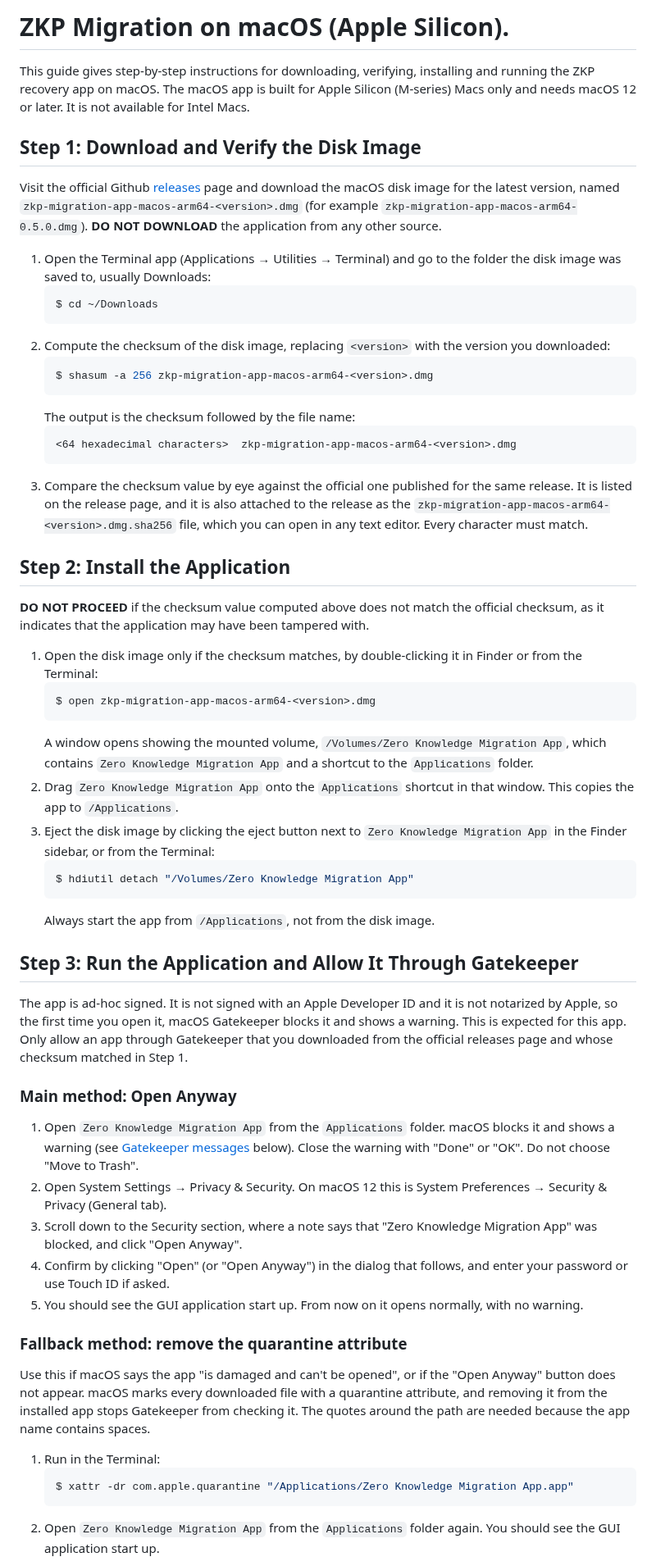
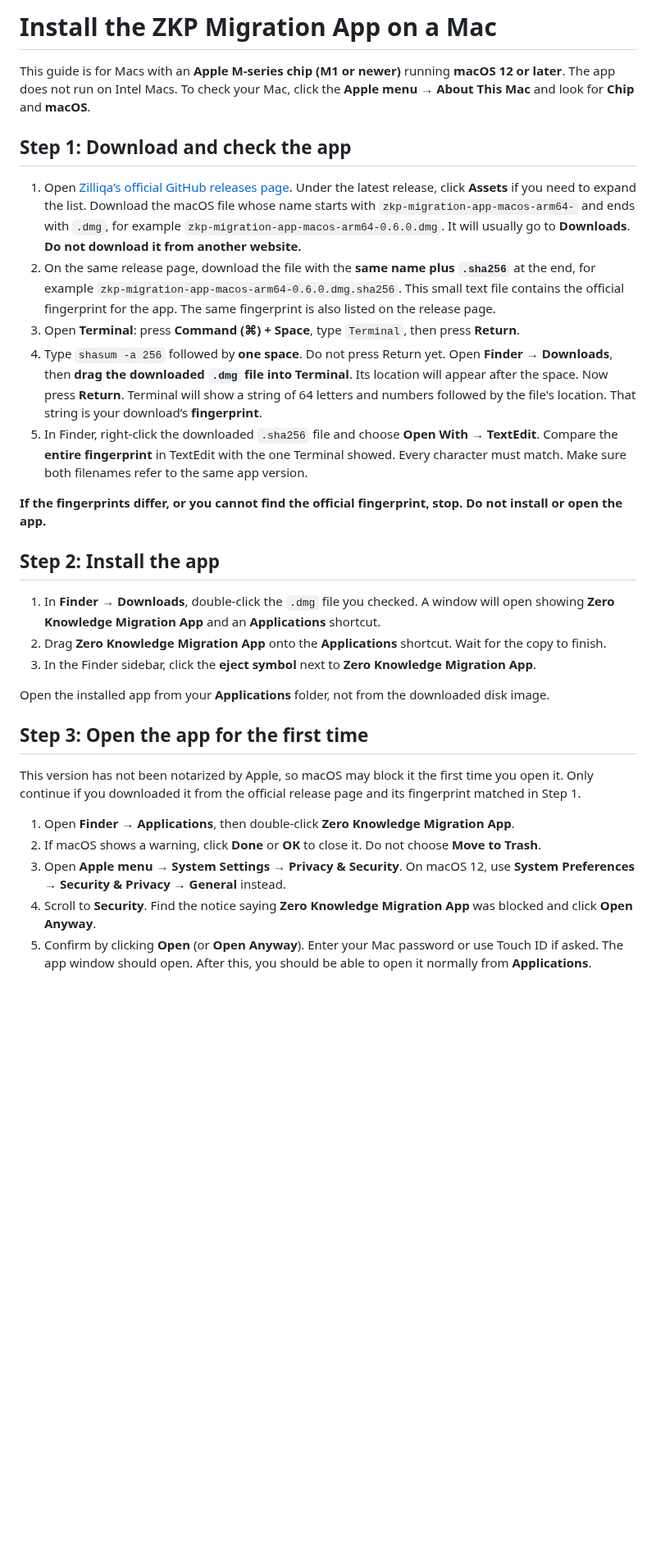
Before and after one commit to Zilliqa/zkp_recovery_app, a Markdown page: docs/macOS.md, the part around one of its changes. Shown at 82% size. Drawn GitHub-style; blank space fills up the shorter version.

Commit message:
Rewrite macOS install guide in plain language
Simplify docs/macOS.md for non-technical users: GUI-driven checksum
check (drag the dmg into Terminal, compare against the .sha256 file in
TextEdit), install from the dmg, and Open Anyway for the first launch.
The xattr fallback, Gatekeeper message table and maintainer build
section are removed.

Co-Authored-By: Claude Opus 5.5 <noreply@anthropic.com>

````diff
--- a/docs/macOS.md
+++ b/docs/macOS.md
@@ -1,61 +1,33 @@
-# ZKP Migration on macOS (Apple Silicon).
+# Install the ZKP Migration App on a Mac
 
-This guide gives step-by-step instructions for downloading, verifying, installing and running the ZKP recovery app on macOS. The macOS app is built for Apple Silicon (M-series) Macs only and needs macOS 12 or later. It is not available for Intel Macs.
+This guide is for Macs with an **Apple M-series chip (M1 or newer)** running **macOS 12 or later**. The app does not run on Intel Macs. To check your Mac, click the **Apple menu → About This Mac** and look for **Chip** and **macOS**.
 
-## Step 1: Download and Verify the Disk Image
+## Step 1: Download and check the app
 
-Visit the official Github [releases](https://github.com/Zilliqa/zkp_recovery_app/releases) page and download the macOS disk image for the latest version, named `zkp-migration-app-macos-arm64-<version>.dmg` (for example `zkp-migration-app-macos-arm64-0.5.0.dmg`).
-**DO NOT DOWNLOAD** the application from any other source.
+1. Open [Zilliqa’s official GitHub releases page](https://github.com/Zilliqa/zkp_recovery_app/releases). Under the latest release, click **Assets** if you need to expand the list. Download the macOS file whose name starts with `zkp-migration-app-macos-arm64-` and ends with `.dmg`, for example `zkp-migration-app-macos-arm64-0.6.0.dmg`. It will usually go to **Downloads**. **Do not download it from another website.**
+2. On the same release page, download the file with the **same name plus `.sha256`** at the end, for example `zkp-migration-app-macos-arm64-0.6.0.dmg.sha256`. This small text file contains the official fingerprint for the app. The same fingerprint is also listed on the release page.
+3. Open **Terminal**: press **Command (⌘) + Space**, type `Terminal`, then press **Return**.
+4. Type `shasum -a 256` followed by **one space**. Do not press Return yet. Open **Finder → Downloads**, then **drag the downloaded `.dmg` file into Terminal**. Its location will appear after the space. Now press **Return**.
+   Terminal will show a string of 64 letters and numbers followed by the file's location. That string is your download’s **fingerprint**.
+5. In Finder, right-click the downloaded `.sha256` file and choose **Open With → TextEdit**. Compare the **entire fingerprint** in TextEdit with the one Terminal showed. Every character must match. Make sure both filenames refer to the same app version.
 
-1. Open the Terminal app (Applications → Utilities → Terminal) and go to the folder the disk image was saved to, usually Downloads:
-   ```bash
-   $ cd ~/Downloads
-   ```
-2. Compute the checksum of the disk image, replacing `<version>` with the version you downloaded:
-   ```bash
-   $ shasum -a 256 zkp-migration-app-macos-arm64-<version>.dmg
-   ```
-   The output is the checksum followed by the file name:
-   ```text
-   <64 hexadecimal characters>  zkp-migration-app-macos-arm64-<version>.dmg
-   ```
-3. Compare the checksum value by eye against the official one published for the same release. It is listed on the release page, and it is also attached to the release as the `zkp-migration-app-macos-arm64-<version>.dmg.sha256` file, which you can open in any text editor. Every character must match.
+**If the fingerprints differ, or you cannot find the official fingerprint, stop. Do not install or open the app.**
 
-## Step 2: Install the Application
+## Step 2: Install the app
 
-**DO NOT PROCEED** if the checksum value computed above does not match the official checksum, as it indicates that the application may have been tampered with.
+1. In **Finder → Downloads**, double-click the `.dmg` file you checked. A window will open showing **Zero Knowledge Migration App** and an **Applications** shortcut.
+2. Drag **Zero Knowledge Migration App** onto the **Applications** shortcut. Wait for the copy to finish.
+3. In the Finder sidebar, click the **eject symbol** next to **Zero Knowledge Migration App**.
 
-1. Open the disk image only if the checksum matches, by double-clicking it in Finder or from the Terminal:
-   ```bash
-   $ open zkp-migration-app-macos-arm64-<version>.dmg
-   ```
-   A window opens showing the mounted volume, `/Volumes/Zero Knowledge Migration App`, which contains `Zero Knowledge Migration App` and a shortcut to the `Applications` folder.
-2. Drag `Zero Knowledge Migration App` onto the `Applications` shortcut in that window. This copies the app to `/Applications`.
-3. Eject the disk image by clicking the eject button next to `Zero Knowledge Migration App` in the Finder sidebar, or from the Terminal:
-   ```bash
-   $ hdiutil detach "/Volumes/Zero Knowledge Migration App"
-   ```
-   Always start the app from `/Applications`, not from the disk image.
+Open the installed app from your **Applications** folder, not from the downloaded disk image.
 
-## Step 3: Run the Application and Allow It Through Gatekeeper
+## Step 3: Open the app for the first time
 
-The app is ad-hoc signed. It is not signed with an Apple Developer ID and it is not notarized by Apple, so the first time you open it, macOS Gatekeeper blocks it and shows a warning. This is expected for this app. Only allow an app through Gatekeeper that you downloaded from the official releases page and whose checksum matched in Step 1.
+This version has not been notarized by Apple, so macOS may block it the first time you open it. Only continue if you downloaded it from the official release page and its fingerprint matched in Step 1.
 
-### Main method: Open Anyway
+1. Open **Finder → Applications**, then double-click **Zero Knowledge Migration App**.
+2. If macOS shows a warning, click **Done** or **OK** to close it. Do not choose **Move to Trash**.
+3. Open **Apple menu → System Settings → Privacy & Security**. On macOS 12, use **System Preferences → Security & Privacy → General** instead.
+4. Scroll to **Security**. Find the notice saying **Zero Knowledge Migration App** was blocked and click **Open Anyway**.
+5. Confirm by clicking **Open** (or **Open Anyway**). Enter your Mac password or use Touch ID if asked. The app window should open. After this, you should be able to open it normally from **Applications**.
 
-1. Open `Zero Knowledge Migration App` from the `Applications` folder. macOS blocks it and shows a warning (see [Gatekeeper messages](#gatekeeper-messages) below). Close the warning with "Done" or "OK". Do not choose "Move to Trash".
-2. Open System Settings → Privacy & Security. On macOS 12 this is System Preferences → Security & Privacy (General tab).
-3. Scroll down to the Security section, where a note says that "Zero Knowledge Migration App" was blocked, and click "Open Anyway".
-4. Confirm by clicking "Open" (or "Open Anyway") in the dialog that follows, and enter your password or use Touch ID if asked.
-5. You should see the GUI application start up. From now on it opens normally, with no warning.
-
-### Fallback method: remove the quarantine attribute
-
-Use this if macOS says the app "is damaged and can't be opened", or if the "Open Anyway" button does not appear. macOS marks every downloaded file with a quarantine attribute, and removing it from the installed app stops Gatekeeper from checking it. The quotes around the path are needed because the app name contains spaces.
-
-1. Run in the Terminal:
-   ```bash
-   $ xattr -dr com.apple.quarantine "/Applications/Zero Knowledge Migration App.app"
-   ```
-2. Open `Zero Knowledge Migration App` from the `Applications` folder again. You should see the GUI application start up.
-
````
Also changed, not shown: other parts of docs/macOS.md (+1 -50 lines).
